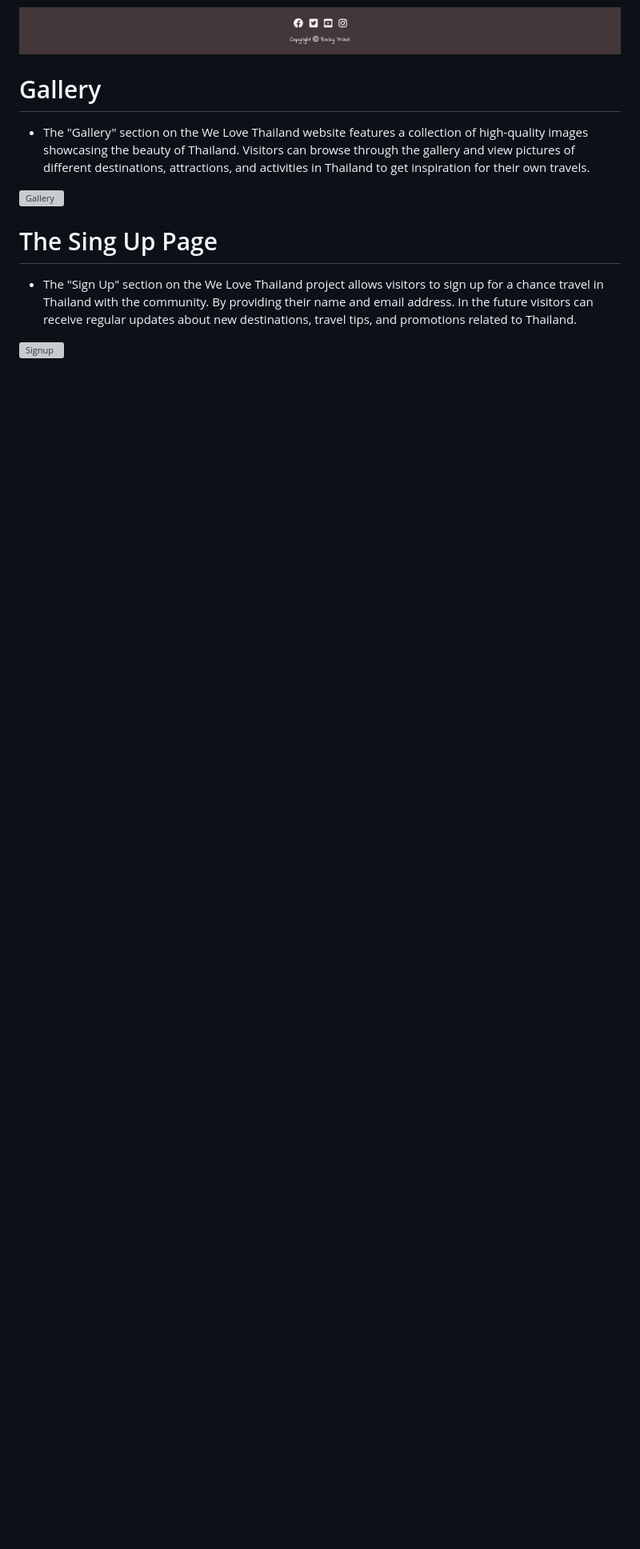
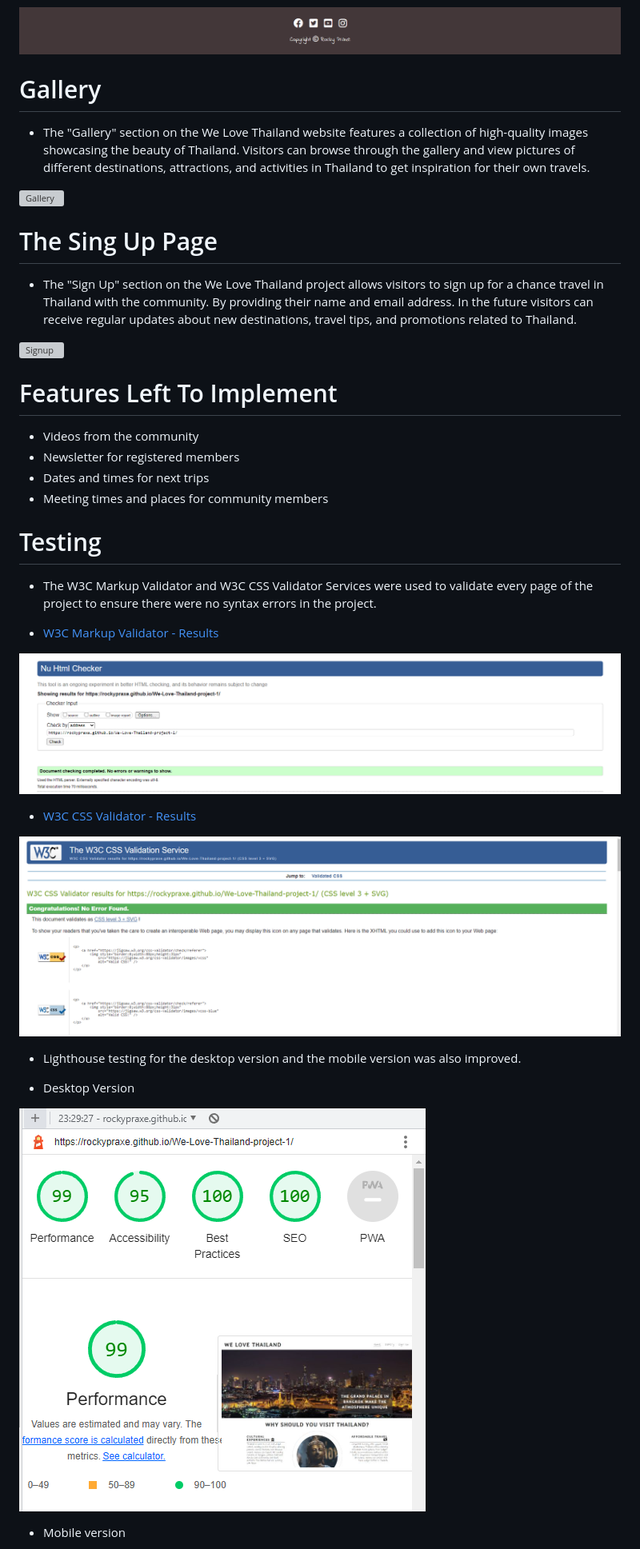
Before and after one commit to RockyPraxe/We-Love-Thailand-project-1, a Markdown page: README.md, the part around the change printed below. Shown: that part at 80% size. Drawn GitHub-style; pictures changed too: assets/images/HTML Checker.png (added), assets/images/The W3C CSS.png (added), assets/images/desktop_version.png (added); blank space fills up the shorter version; grey boxes are pictures that could not be loaded.

Commit message:
Add testing

```diff
--- a/README.md
+++ b/README.md
@@ -55,3 +55,31 @@ To view the website, simply click on the following link: [View the live project
 -  The "Sign Up" section on the We Love Thailand project  allows visitors to sign up for a chance travel in Thailand with the community. By providing their name and email address. In the future visitors can receive regular updates about new destinations, travel tips, and promotions related to Thailand.
 
 ![Signup](assets/images/signup.png)
+
+# Features Left To Implement
+
+-  Videos from the community
+-  Newsletter for registered members
+-  Dates and times for next trips
+- Meeting times and places for community members
+
+# Testing
+
+- The W3C Markup Validator and W3C CSS Validator Services were used to validate every page of the project to ensure there were no syntax errors in the project.
+
+-  [W3C Markup Validator - Results](https://validator.w3.org/nu/?doc=https%3A%2F%2Frockypraxe.github.io%2FWe-Love-Thailand-project-1%2F)
+
+![Alt text](assets/images/HTML%20Checker.png)
+
+-  [W3C CSS Validator - Results](https://jigsaw.w3.org/css-validator/validator?uri=https%3A%2F%2Frockypraxe.github.io%2FWe-Love-Thailand-project-1%2F&profile=css3svg&usermedium=all&warning=1&vextwarning=&lang=en)
+
+![Alt text](assets/images/The%20W3C%20CSS.png)
+
+- Lighthouse testing for the desktop version and the mobile version was also improved.
+
+- Desktop Version
+
+![Desktop](assets/images/desktop_version.png)
+
+- Mobile version
+
```
Also changed, not shown: other parts of README.md (+3 -2 lines), assets/images/mobile_version.png (added).
